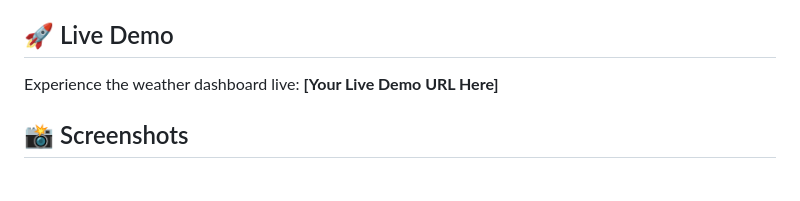
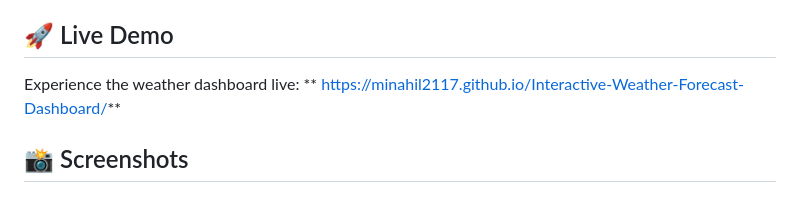
Before and after one commit to Minahil2117/Interactive-Weather-Forecast-Dashboard, a Markdown page: README.md, the part around the change. GitHub-like rendering.

```diff
--- a/README.md
+++ b/README.md
@@ -33,7 +33,7 @@ A modern, responsive weather application built with HTML5, CSS3, and ES6+ JavaSc
 
 ## 🚀 Live Demo
 
-Experience the weather dashboard live: **[Your Live Demo URL Here]**
+Experience the weather dashboard live: ** https://minahil2117.github.io/Interactive-Weather-Forecast-Dashboard/**
 
 ## 📸 Screenshots
 
```
